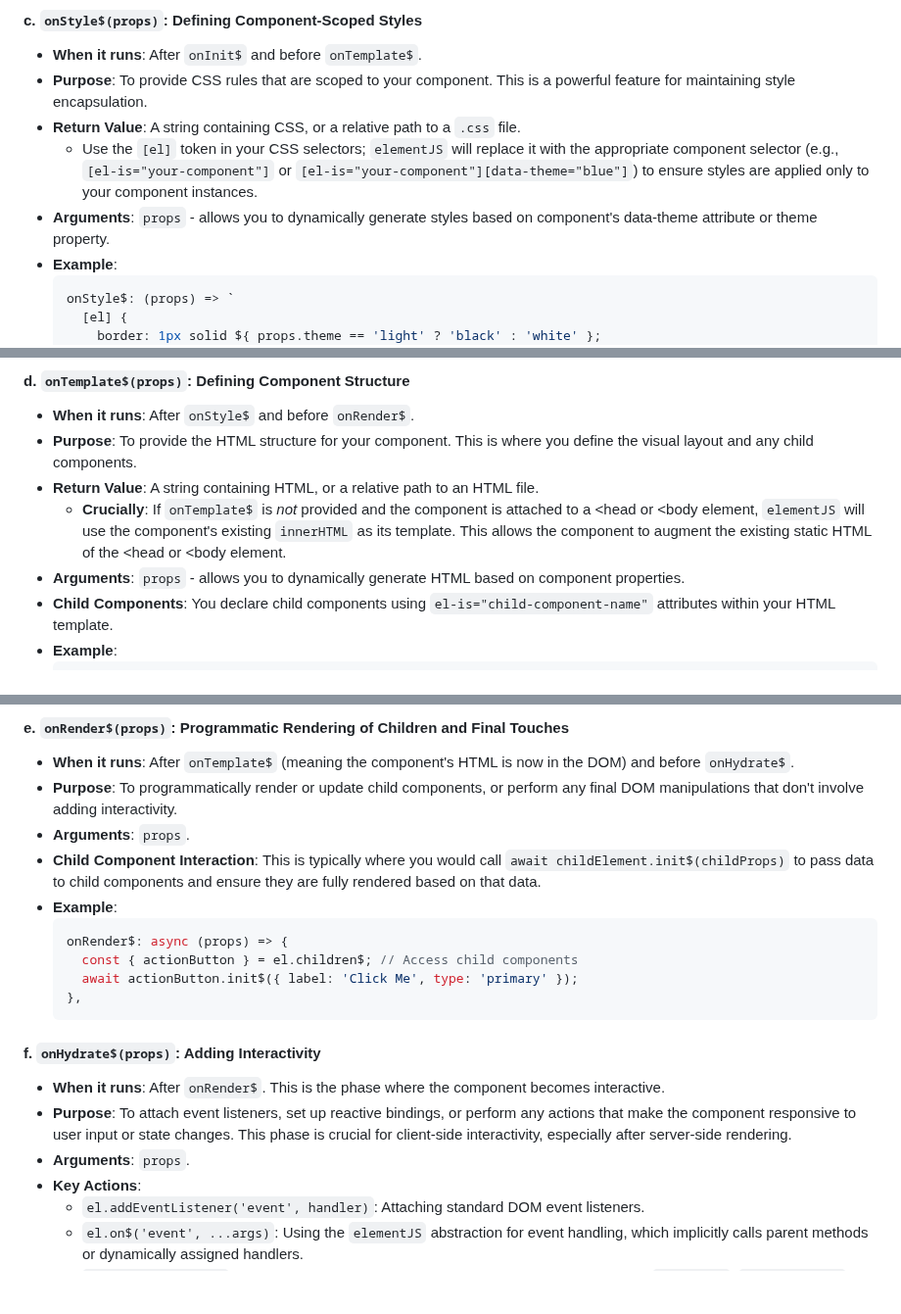
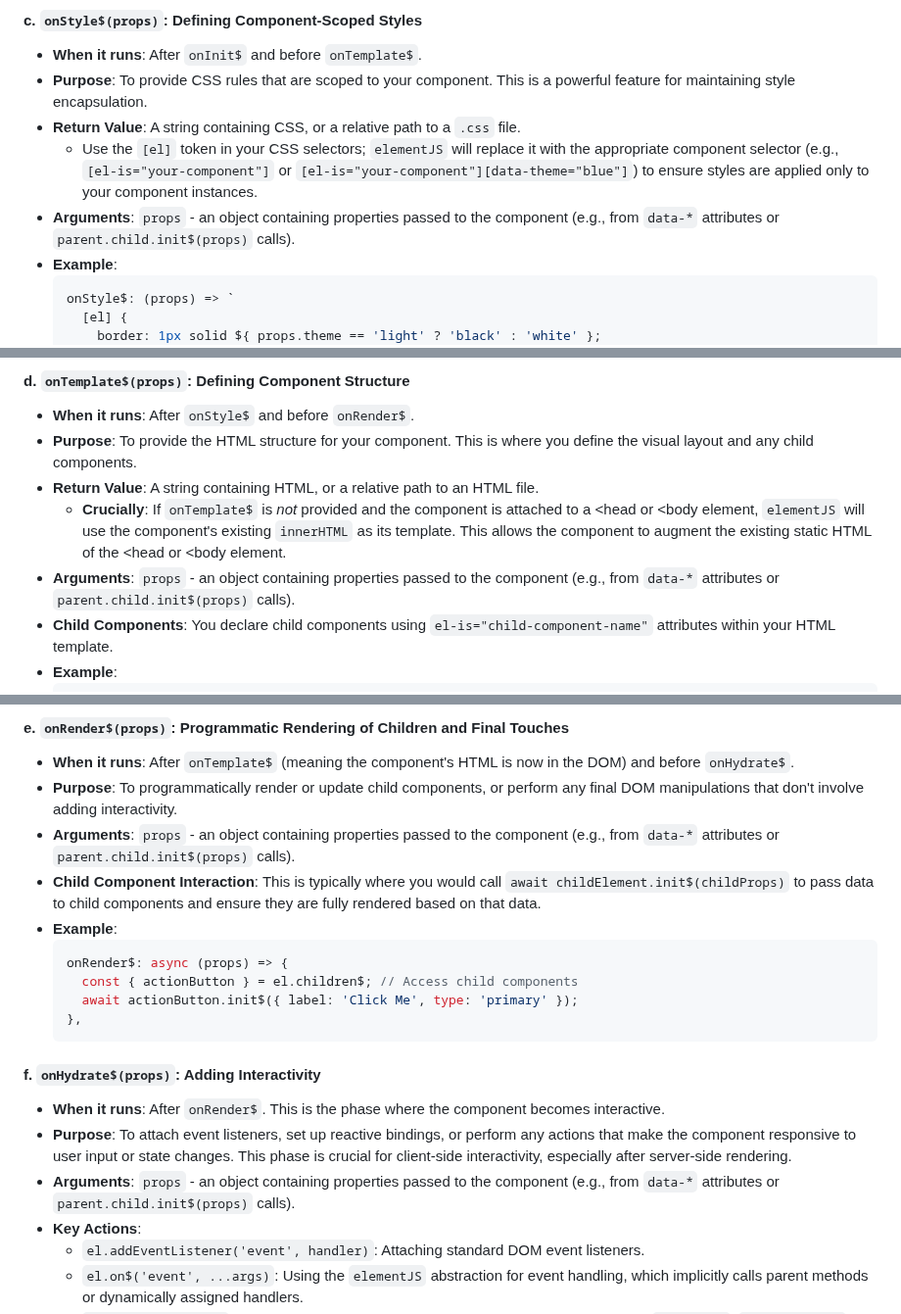
Before and after one commit to GreenAntTech/JSphere, a Markdown page: 10-1_ELEMENTJS_GETTING STARTED.md, 3 parts joined by grey strips. Shown at 98% size. Rendered like a GitHub page; blank space fills up the shorter version.

````diff
--- a/10-1_ELEMENTJS_GETTING STARTED.md
+++ b/10-1_ELEMENTJS_GETTING STARTED.md
@@ -78,7 +79,7 @@ The lifecycle methods are executed in a specific order, as dictated by the `el.i
 *   **Purpose**: To provide CSS rules that are scoped to your component. This is a powerful feature for maintaining style encapsulation.
 *   **Return Value**: A string containing CSS, or a relative path to a `.css` file.
     *   Use the `[el]` token in your CSS selectors; `elementJS` will replace it with the appropriate component selector (e.g., `[el-is="your-component"]` or `[el-is="your-component"][data-theme="blue"]`) to ensure styles are applied only to your component instances.
-*   **Arguments**: `props` - allows you to dynamically generate styles based on component's data-theme attribute or theme property.
+*   **Arguments**: `props` - an object containing properties passed to the component (e.g., from `data-*` attributes or `parent.child.init$(props)` calls).
 *   **Example**:
     ```javascript
     onStyle$: (props) => `
@@ -98,7 +99,7 @@ The lifecycle methods are executed in a specific order, as dictated by the `el.i
 *   **Purpose**: To provide the HTML structure for your component. This is where you define the visual layout and any child components.
 *   **Return Value**: A string containing HTML, or a relative path to an HTML file.
     *   **Crucially**: If `onTemplate$` is *not* provided and the component is attached to a <head or <body element, `elementJS` will use the component's existing `innerHTML` as its template. This allows the component to augment the existing static HTML of the <head or <body element.
-*   **Arguments**: `props` - allows you to dynamically generate HTML based on component properties.
+*   **Arguments**: `props` - an object containing properties passed to the component (e.g., from `data-*` attributes or `parent.child.init$(props)` calls).
 *   **Child Components**: You declare child components using `el-is="child-component-name"` attributes within your HTML template.
 *   **Example**:
     ```javascript
@@ -114,7 +115,7 @@ The lifecycle methods are executed in a specific order, as dictated by the `el.i
 
 *   **When it runs**: After `onTemplate$` (meaning the component's HTML is now in the DOM) and before `onHydrate$`.
 *   **Purpose**: To programmatically render or update child components, or perform any final DOM manipulations that don't involve adding interactivity.
-*   **Arguments**: `props`.
+*   **Arguments**: `props` - an object containing properties passed to the component (e.g., from `data-*` attributes or `parent.child.init$(props)` calls).
 *   **Child Component Interaction**: This is typically where you would call `await childElement.init$(childProps)` to pass data to child components and ensure they are fully rendered based on that data.
 *   **Example**:
     ```javascript
@@ -128,7 +129,7 @@ The lifecycle methods are executed in a specific order, as dictated by the `el.i
 
 *   **When it runs**: After `onRender$`. This is the phase where the component becomes interactive.
 *   **Purpose**: To attach event listeners, set up reactive bindings, or perform any actions that make the component responsive to user input or state changes. This phase is crucial for client-side interactivity, especially after server-side rendering.
-*   **Arguments**: `props`.
+*   **Arguments**: `props` - an object containing properties passed to the component (e.g., from `data-*` attributes or `parent.child.init$(props)` calls).
 *   **Key Actions**:
     *   `el.addEventListener('event', handler)`: Attaching standard DOM event listeners.
     *   `el.on$('event', ...args)`: Using the `elementJS` abstraction for event handling, which implicitly calls parent methods or dynamically assigned handlers.
````
Also changed, not shown: other parts of 10-1_ELEMENTJS_GETTING STARTED.md (+2 -1 lines).
